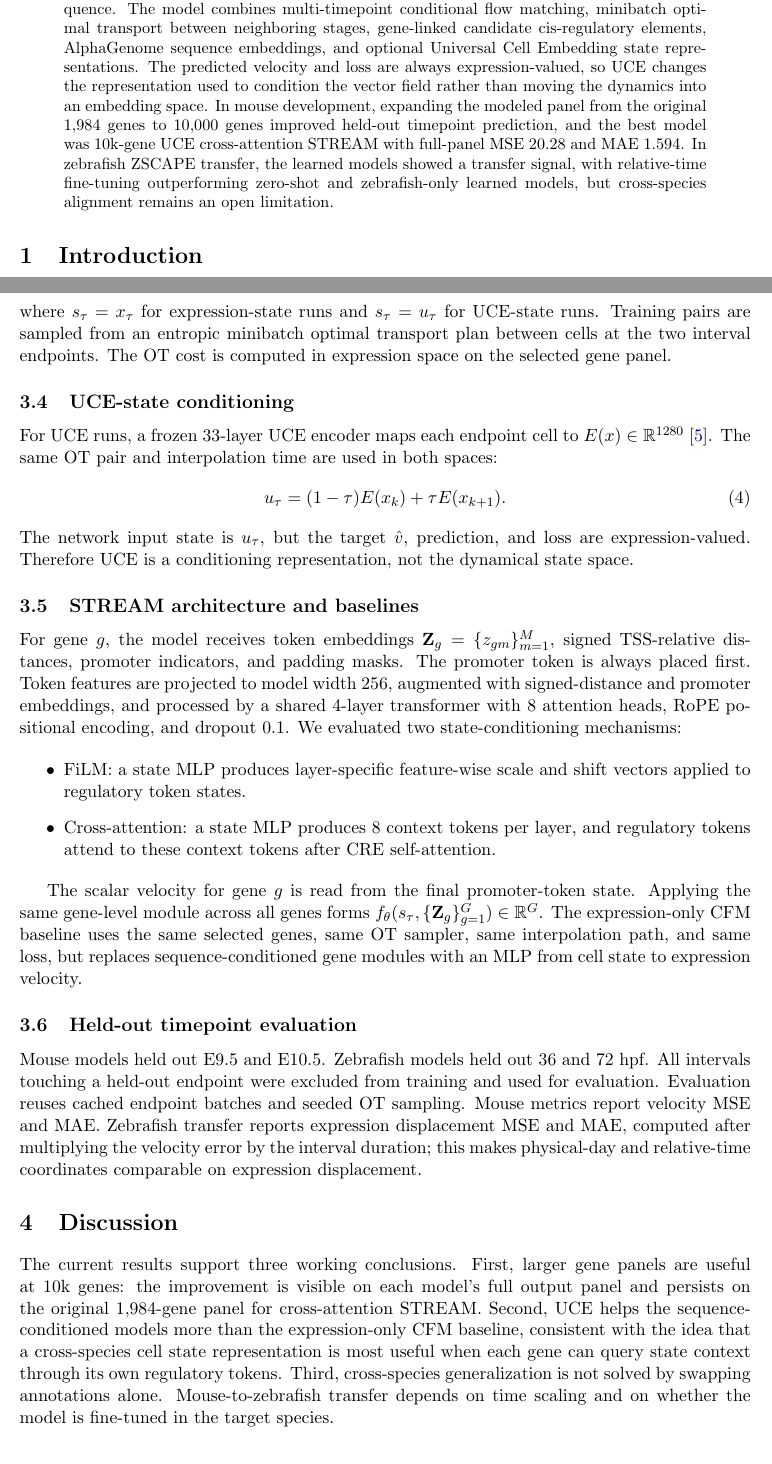
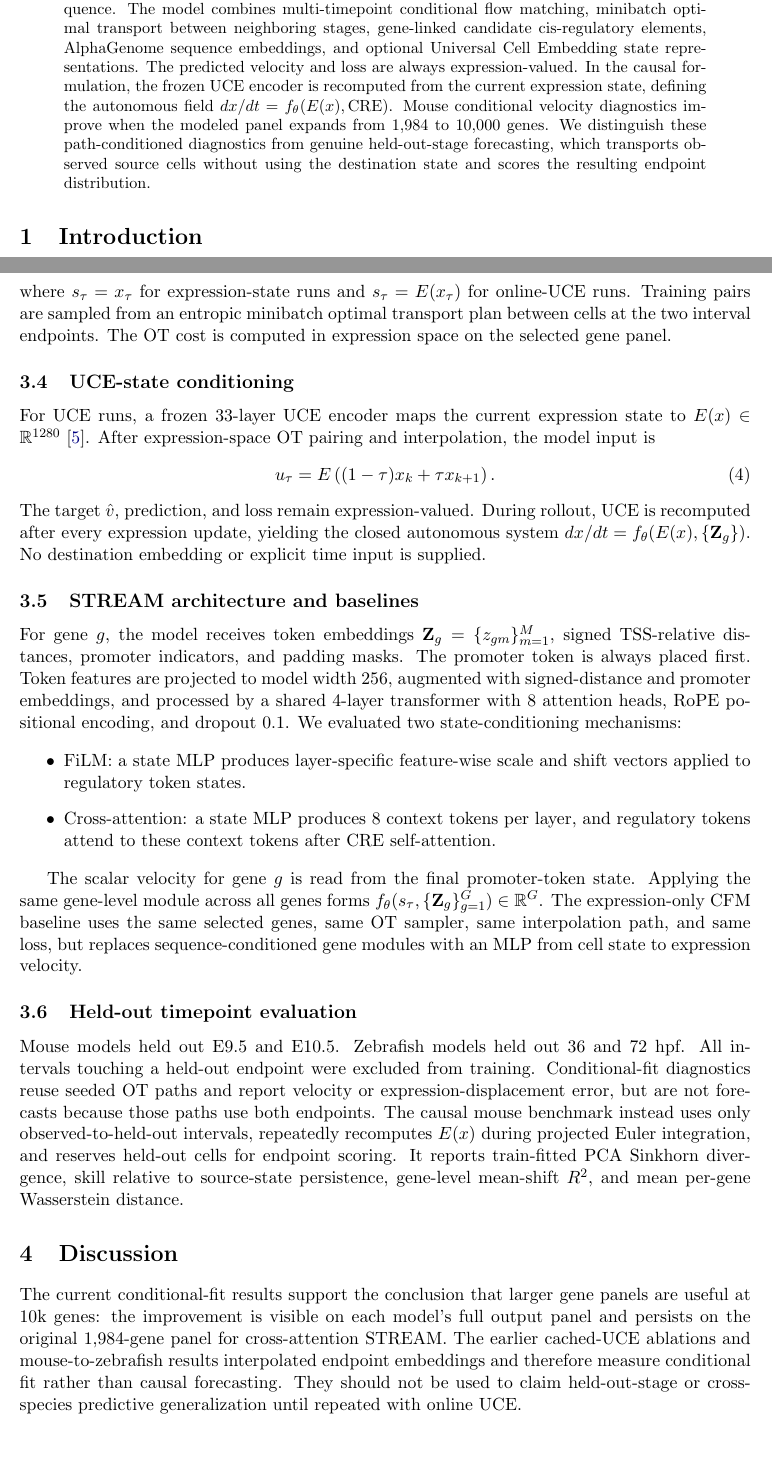
Before and after one commit to davidaknowles/stream, a LaTeX paper (docs/main.tex): two parts of pages 1 and 6 of 7, joined at a grey line, cut so that both start at the same text. Compiled offline with pdfLaTeX.

Commit message:
Clarify conditional and causal UCE evaluation

```diff
--- a/docs/main.tex
+++ b/docs/main.tex
@@ -36,15 +36,13 @@ regulatory DNA sequence. The model combines multi-timepoint conditional flow
 matching, minibatch optimal transport between neighboring stages, gene-linked
 candidate cis-regulatory elements, \ag{} sequence embeddings, and optional
 Universal Cell Embedding state representations. The predicted velocity and loss
-are always expression-valued, so \uce{} changes the representation used to
-condition the vector field rather than moving the dynamics into an embedding
-space. In mouse development, expanding the modeled panel from the original
-1,984 genes to 10,000 genes improved held-out timepoint prediction, and the best
-model was 10k-gene \uce{} cross-attention \stream{} with full-panel MSE 20.28
-and MAE 1.594. In zebrafish ZSCAPE transfer, the learned models showed a
-transfer signal, with relative-time fine-tuning outperforming zero-shot and
-zebrafish-only learned models, but cross-species alignment remains an open
-limitation.
+are always expression-valued. In the causal formulation, the frozen \uce{}
+encoder is recomputed from the current expression state, defining the
+autonomous field $dx/dt=f_\theta(E(x),\mathrm{CRE})$. Mouse conditional
+velocity diagnostics improve when the modeled panel expands from 1,984 to
+10,000 genes. We distinguish these path-conditioned diagnostics from genuine
+held-out-stage forecasting, which transports observed source cells without
+using the destination state and scores the resulting endpoint distribution.
 \end{abstract}
 
 \section{Introduction}
@@ -341,22 +342,23 @@ The model is trained by minimizing
 \left\| f_\theta(s_\tau,\{\mathbf{Z}_g\}_{g=1}^{G})-\hat v \right\|_2^2
 \right],
 \end{equation}
-where $s_\tau=x_\tau$ for expression-state runs and $s_\tau=u_\tau$ for
-\uce{}-state runs. Training pairs are sampled from an entropic minibatch
+where $s_\tau=x_\tau$ for expression-state runs and $s_\tau=E(x_\tau)$ for
+online-\uce{} runs. Training pairs are sampled from an entropic minibatch
 optimal transport plan between cells at the two interval endpoints. The OT cost
 is computed in expression space on the selected gene panel.
 
 \subsection{UCE-state conditioning}
 
-For \uce{} runs, a frozen 33-layer \uce{} encoder maps each endpoint cell to
-$E(x)\in\mathbb{R}^{1280}$~\cite{rosen2026uce}. The same OT pair and
-interpolation time are used in both spaces:
+For \uce{} runs, a frozen 33-layer \uce{} encoder maps the current expression
+state to $E(x)\in\mathbb{R}^{1280}$~\cite{rosen2026uce}. After expression-space
+OT pairing and interpolation, the model input is
 \begin{equation}
-u_\tau=(1-\tau)E(x_k)+\tau E(x_{k+1}).
+u_\tau=E\left((1-\tau)x_k+\tau x_{k+1}\right).
 \end{equation}
-The network input state is $u_\tau$, but the target $\hat v$, prediction, and
-loss are expression-valued. Therefore \uce{} is a conditioning representation,
-not the dynamical state space.
+The target $\hat v$, prediction, and loss remain expression-valued. During
+rollout, \uce{} is recomputed after every expression update, yielding the closed
+autonomous system $dx/dt=f_\theta(E(x),\{\mathbf Z_g\})$. No destination
+embedding or explicit time input is supplied.
 
 \subsection{STREAM architecture and baselines}
 
@@ -385,24 +387,24 @@ modules with an MLP from cell state to expression velocity.
 \subsection{Held-out timepoint evaluation}
 
 Mouse models held out E9.5 and E10.5. Zebrafish models held out 36 and 72 hpf.
-All intervals touching a held-out endpoint were excluded from training and
-used for evaluation. Evaluation reuses cached endpoint batches and seeded OT
-sampling. Mouse metrics report velocity MSE and MAE. Zebrafish transfer reports
-expression displacement MSE and MAE, computed after multiplying the velocity
-error by the interval duration; this makes physical-day and relative-time
-coordinates comparable on expression displacement.
+All intervals touching a held-out endpoint were excluded from training.
+Conditional-fit diagnostics reuse seeded OT paths and report velocity or
+expression-displacement error, but are not forecasts because those paths use
+both endpoints. The causal mouse benchmark instead uses only
+observed-to-held-out intervals, repeatedly recomputes $E(x)$ during projected
+Euler integration, and reserves held-out cells for endpoint scoring. It reports
+train-fitted PCA Sinkhorn divergence, skill relative to source-state
+persistence, gene-level mean-shift $R^2$, and mean per-gene Wasserstein distance.
 
 \section{Discussion}
 
-The current results support three working conclusions. First, larger gene
+The current conditional-fit results support the conclusion that larger gene
 panels are useful at 10k genes: the improvement is visible on each model's full
 output panel and persists on the original 1,984-gene panel for cross-attention
-\stream{}. Second, \uce{} helps the sequence-conditioned models more than the
-expression-only CFM baseline, consistent with the idea that a cross-species cell
-state representation is most useful when each gene can query state context
-through its own regulatory tokens. Third, cross-species generalization is not
-solved by swapping annotations alone. Mouse-to-zebrafish transfer depends on
-time scaling and on whether the model is fine-tuned in the target species.
+\stream{}. The earlier cached-\uce{} ablations and mouse-to-zebrafish results
+interpolated endpoint embeddings and therefore measure conditional fit rather
+than causal forecasting. They should not be used to claim held-out-stage or
+cross-species predictive generalization until repeated with online \uce{}.
 
 The main limitations are the simple TSS-window CRE linking rule, the lack of
 zebrafish-specific \ag{} calibration, and the short-interval held-out endpoint
```
Also changed, not shown: docs/main.pdf, docs/main.tex (33 more changed lines), 2 other files.
